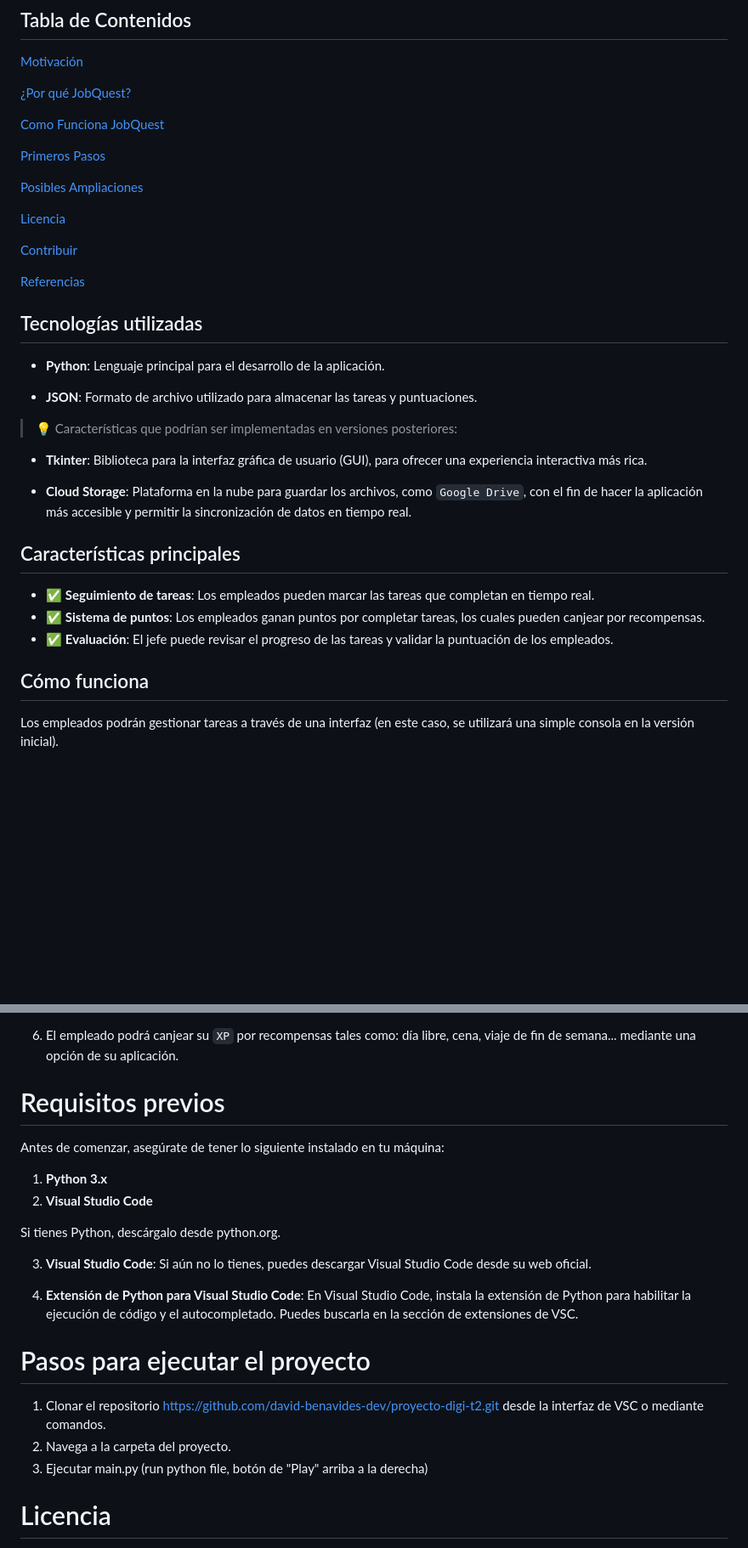
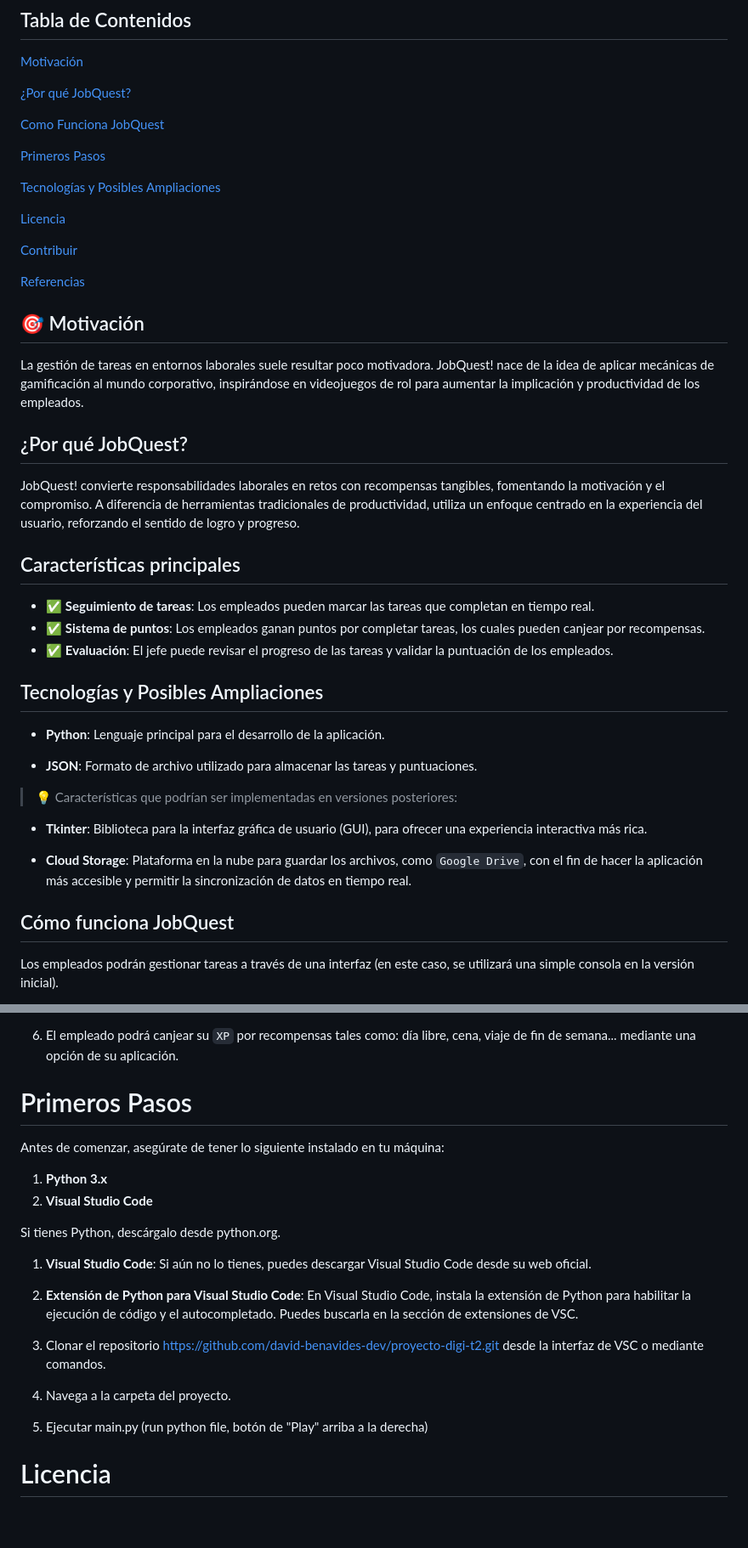
Before and after one commit to david-benavides-dev/proyecto-digi-t2, a Markdown page: README.md, 2 parts joined by grey strips. Shown: that part at 85% size. GitHub-like rendering; blank space fills up the shorter version.

```diff
--- a/README.md
+++ b/README.md
@@ -17,7 +17,7 @@ La idea surge inspirada en los videojuegos de rol, donde los jugadores deben com
 
 [Primeros Pasos](#primeros-pasos)
 
-[Posibles Ampliaciones](#posiblers-ampliaciones)
+[Tecnologías y Posibles Ampliaciones](#posiblers-ampliaciones)
 
 [Licencia](#licencia)
 
@@ -25,9 +25,19 @@ La idea surge inspirada en los videojuegos de rol, donde los jugadores deben com
 
 [Referencias](#referencias)
 
+## 🎯 Motivación
+La gestión de tareas en entornos laborales suele resultar poco motivadora.
+JobQuest! nace de la idea de aplicar mecánicas de gamificación al mundo corporativo, inspirándose en videojuegos de rol para aumentar la implicación y productividad de los empleados.
 
-## Tecnologías utilizadas
+## ¿Por qué JobQuest?
+JobQuest! convierte responsabilidades laborales en retos con recompensas tangibles, fomentando la motivación y el compromiso. A diferencia de herramientas tradicionales de productividad, utiliza un enfoque centrado en la experiencia del usuario, reforzando el sentido de logro y progreso.
 
+## Características principales
+- ✅ **Seguimiento de tareas**: Los empleados pueden marcar las tareas que completan en tiempo real.
+- ✅ **Sistema de puntos**: Los empleados ganan puntos por completar tareas, los cuales pueden canjear por recompensas.
+- ✅ **Evaluación**: El jefe puede revisar el progreso de las tareas y validar la puntuación de los empleados.
+
+## Tecnologías y Posibles Ampliaciones
 - **Python**: Lenguaje principal para el desarrollo de la aplicación.
 
 - **JSON**: Formato de archivo utilizado para almacenar las tareas y puntuaciones.
@@ -38,13 +48,7 @@ La idea surge inspirada en los videojuegos de rol, donde los jugadores deben com
 
 - **Cloud Storage**: Plataforma en la nube para guardar los archivos, como `Google Drive`, con el fin de hacer la aplicación más accesible y permitir la sincronización de datos en tiempo real.
 
-## Características principales
-
-- ✅ **Seguimiento de tareas**: Los empleados pueden marcar las tareas que completan en tiempo real.
-- ✅ **Sistema de puntos**: Los empleados ganan puntos por completar tareas, los cuales pueden canjear por recompensas.
-- ✅ **Evaluación**: El jefe puede revisar el progreso de las tareas y validar la puntuación de los empleados.
-
-## Cómo funciona
+## Cómo funciona JobQuest
 
 Los empleados podrán gestionar tareas a través de una interfaz (en este caso, se utilizará una simple consola en la versión inicial).
 
@@ -72,7 +76,7 @@ Estos puntos (de ahora en adelante `XP`) podrán utilizarse como 'moneda' intern
 
 6. El empleado podrá canjear su `XP` por recompensas tales como: día libre, cena, viaje de fin de semana... mediante una opción de su aplicación.
 
-# Requisitos previos
+# Primeros Pasos
 
 Antes de comenzar, asegúrate de tener lo siguiente instalado en tu máquina:
 
@@ -81,15 +85,15 @@ Antes de comenzar, asegúrate de tener lo siguiente instalado en tu máquina:
 
 Si tienes Python, descárgalo desde python.org.
 
-3. **Visual Studio Code**: Si aún no lo tienes, puedes descargar Visual Studio Code desde su web oficial.
+1. **Visual Studio Code**: Si aún no lo tienes, puedes descargar Visual Studio Code desde su web oficial.
 
-4. **Extensión de Python para Visual Studio Code**: En Visual Studio Code, instala la extensión de Python para habilitar la ejecución de código y el autocompletado. Puedes buscarla en la sección de extensiones de VSC.
+2. **Extensión de Python para Visual Studio Code**: En Visual Studio Code, instala la extensión de Python para habilitar la ejecución de código y el autocompletado. Puedes buscarla en la sección de extensiones de VSC.
 
-# Pasos para ejecutar el proyecto
+3. Clonar el repositorio https://github.com/david-benavides-dev/proyecto-digi-t2.git desde la interfaz de VSC o mediante comandos.
 
-1. Clonar el repositorio https://github.com/david-benavides-dev/proyecto-digi-t2.git desde la interfaz de VSC o mediante comandos.
-2. Navega a la carpeta del proyecto.
-3. Ejecutar main.py (run python file, botón de "Play" arriba a la derecha)
+4. Navega a la carpeta del proyecto.
+
+5. Ejecutar main.py (run python file, botón de "Play" arriba a la derecha)
 
 # Licencia
 JobQuest! se publica bajo la licencia MIT. Eres libre de usar, modificar y distribuir el código, tanto para fines comerciales como no comerciales. Para más información, puedes consultar el archivo LICENSE incluido en el repositorio.
```
